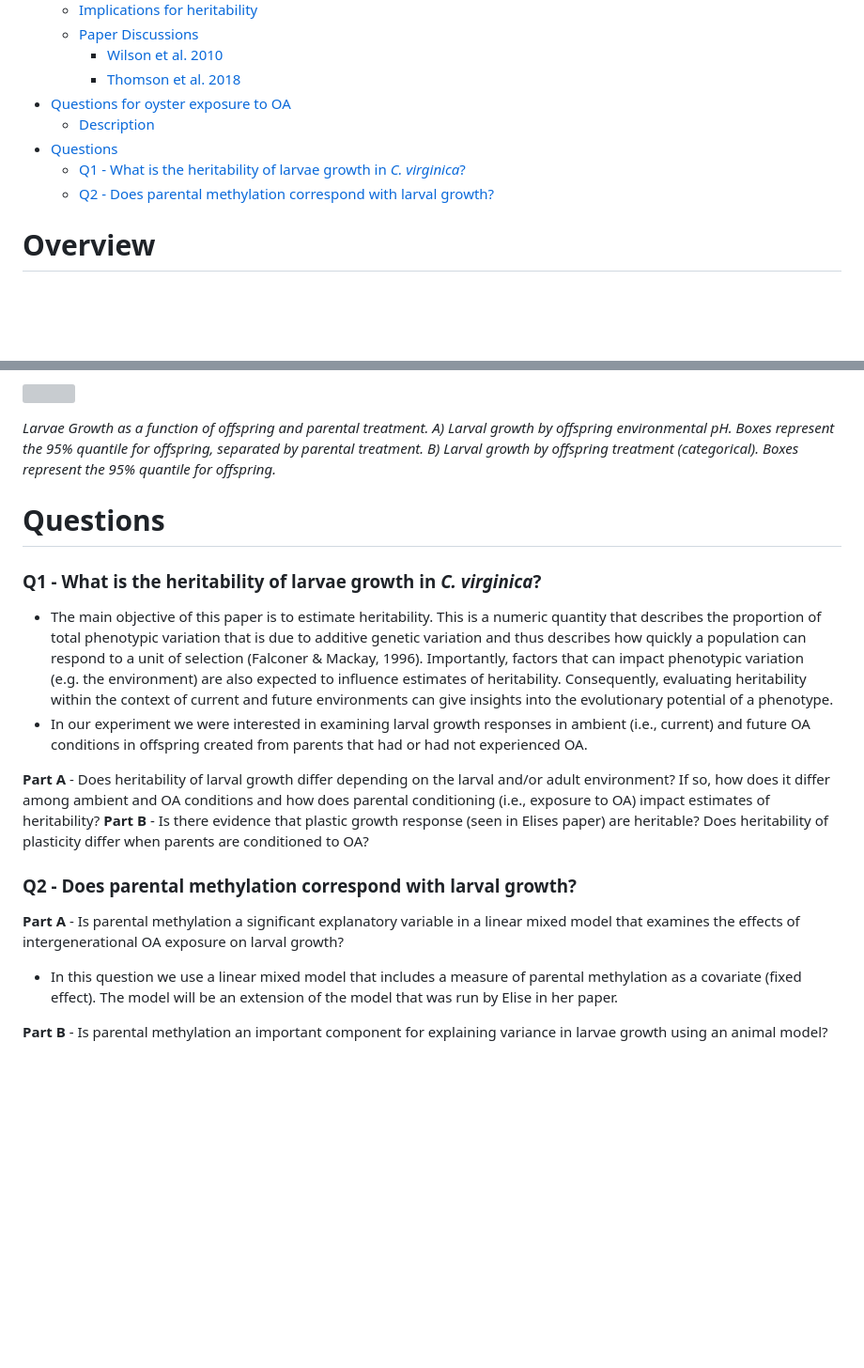
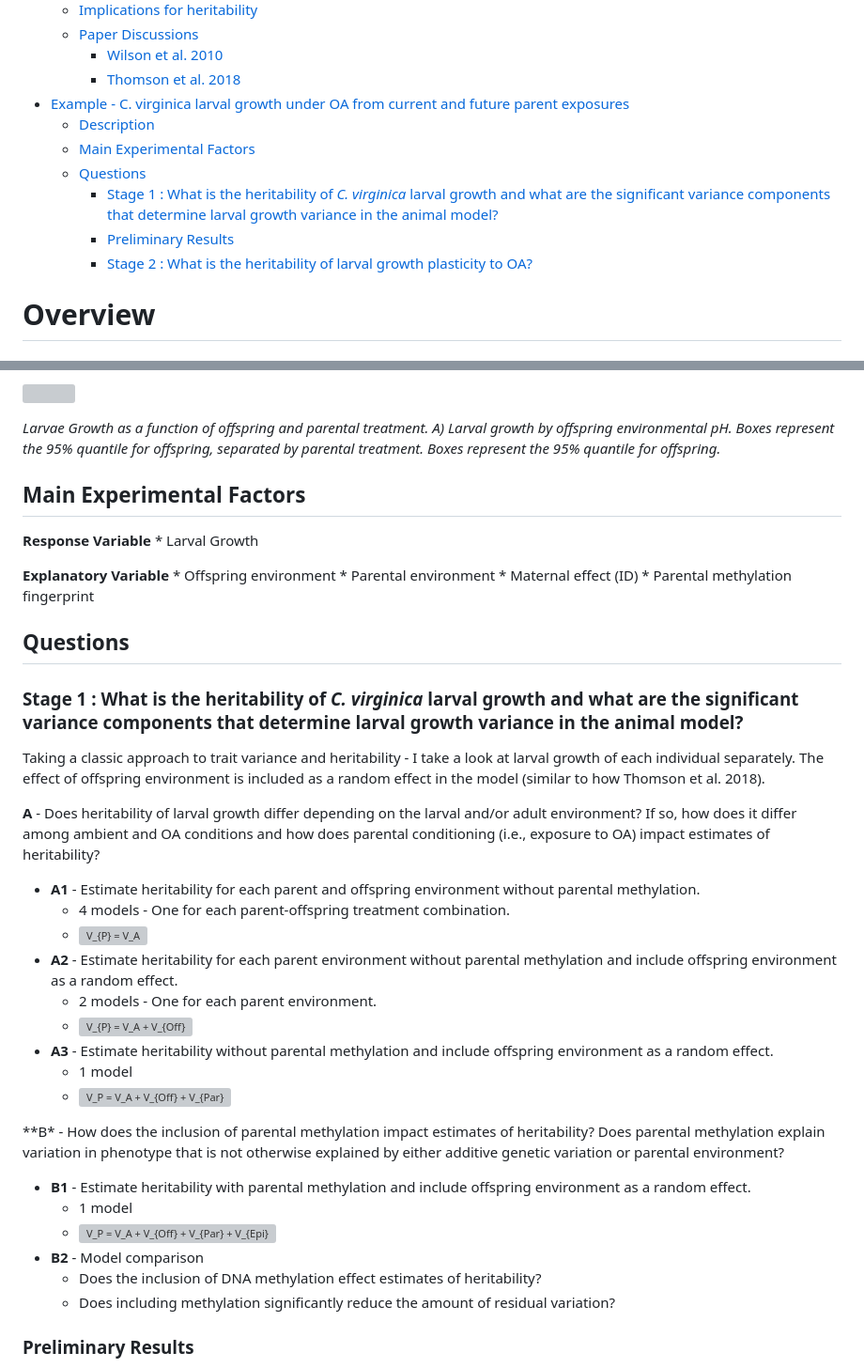
Before and after one commit to adowneywall/Tutorials, a Markdown page: tutorials/heritability_overview.md, 2 parts joined by grey strips. Shown: that part at 94% size. Rendered like a GitHub page; blank space fills up the shorter version; grey boxes are pictures that could not be loaded.

Commit message:
heritability tutorial update

```diff
--- a/tutorials/heritability_overview.md
+++ b/tutorials/heritability_overview.md
@@ -13,14 +13,20 @@ Animal Model Introduction
     -   [Paper Discussions](#paper-discussions)
         -   [Wilson et al. 2010](#wilson-et-al-2010)
         -   [Thomson et al. 2018](#thomson-et-al-2018)
--   [Questions for oyster exposure to
-    OA](#questions-for-oyster-exposure-to-oa)
+-   [Example - C. virginica larval growth under OA from current and
+    future parent
+    exposures](#example---c-virginica-larval-growth-under-oa-from-current-and-future-parent-exposures)
     -   [Description](#description)
--   [Questions](#questions)
-    -   [Q1 - What is the heritability of larvae growth in *C.
-        virginica*?](#q1---what-is-the-heritability-of-larvae-growth-in-c-virginica)
-    -   [Q2 - Does parental methylation correspond with larval
-        growth?](#q2---does-parental-methylation-correspond-with-larval-growth)
+    -   [Main Experimental Factors](#main-experimental-factors)
+    -   [Questions](#questions)
+        -   [Stage 1 : What is the heritability of *C. virginica* larval
+            growth and what are the significant variance components that
+            determine larval growth variance in the animal
+            model?](#stage-1--what-is-the-heritability-of-c-virginica-larval-growth-and-what-are-the-significant-variance-components-that-determine-larval-growth-variance-in-the-animal-model)
+        -   [Preliminary Results](#preliminary-results)
+        -   [Stage 2 : What is the heritability of larval growth
+            plasticity to
+            OA?](#stage-2--what-is-the-heritability-of-larval-growth-plasticity-to-oa)
 
 # Overview
 
@@ -234,45 +244,58 @@ parental exposure to OA effects the evolutionary potential.
 
 *Larvae Growth as a function of offspring and parental treatment. A)
 Larval growth by offspring environmental pH. Boxes represent the 95%
-quantile for offspring, separated by parental treatment. B) Larval
-growth by offspring treatment (categorical). Boxes represent the 95%
-quantile for offspring.*
+quantile for offspring, separated by parental treatment. Boxes represent
+the 95% quantile for offspring.*
 
-# Questions
+## Main Experimental Factors
 
-### Q1 - What is the heritability of larvae growth in *C. virginica*?
+**Response Variable** \* Larval Growth
 
--   The main objective of this paper is to estimate heritability. This
-    is a numeric quantity that describes the proportion of total
-    phenotypic variation that is due to additive genetic variation and
-    thus describes how quickly a population can respond to a unit of
-    selection (Falconer & Mackay, 1996). Importantly, factors that can
-    impact phenotypic variation (e.g. the environment) are also expected
-    to influence estimates of heritability. Consequently, evaluating
-    heritability within the context of current and future environments
-    can give insights into the evolutionary potential of a phenotype.
--   In our experiment we were interested in examining larval growth
-    responses in ambient (i.e., current) and future OA conditions in
-    offspring created from parents that had or had not experienced OA.
+**Explanatory Variable** \* Offspring environment \* Parental
+environment \* Maternal effect (ID) \* Parental methylation fingerprint
 
-**Part A** - Does heritability of larval growth differ depending on the
+## Questions
+
+### Stage 1 : What is the heritability of *C. virginica* larval growth and what are the significant variance components that determine larval growth variance in the animal model?
+
+Taking a classic approach to trait variance and heritability - I take a
+look at larval growth of each individual separately. The effect of
+offspring environment is included as a random effect in the model
+(similar to how Thomson et al. 2018).
+
+**A** - Does heritability of larval growth differ depending on the
 larval and/or adult environment? If so, how does it differ among ambient
 and OA conditions and how does parental conditioning (i.e., exposure to
-OA) impact estimates of heritability? **Part B** - Is there evidence
-that plastic growth response (seen in Elises paper) are heritable? Does
-heritability of plasticity differ when parents are conditioned to OA?
+OA) impact estimates of heritability?
 
-### Q2 - Does parental methylation correspond with larval growth?
+-   **A1** - Estimate heritability for each parent and offspring
+    environment without parental methylation.
+    -   4 models - One for each parent-offspring treatment combination.
+    -   ![V\_{P} = V\_A](https://latex.codecogs.com/png.latex?V_%7BP%7D%20%3D%20V_A "V_{P} = V_A")
+-   **A2** - Estimate heritability for each parent environment without
+    parental methylation and include offspring environment as a random
+    effect.
+    -   2 models - One for each parent environment.
+    -   ![V\_{P} = V\_A + V\_{Off}](https://latex.codecogs.com/png.latex?V_%7BP%7D%20%3D%20V_A%20%2B%20V_%7BOff%7D "V_{P} = V_A + V_{Off}")
+-   **A3** - Estimate heritability without parental methylation and
+    include offspring environment as a random effect.
+    -   1 model
+    -   ![V\_P = V\_A + V\_{Off} + V\_{Par}](https://latex.codecogs.com/png.latex?V_P%20%3D%20V_A%20%2B%20V_%7BOff%7D%20%2B%20V_%7BPar%7D "V_P = V_A + V_{Off} + V_{Par}")
 
-**Part A** - Is parental methylation a significant explanatory variable
-in a linear mixed model that examines the effects of intergenerational
-OA exposure on larval growth?
+\*\*B\* - How does the inclusion of parental methylation impact
+estimates of heritability? Does parental methylation explain variation
+in phenotype that is not otherwise explained by either additive genetic
+variation or parental environment?
 
--   In this question we use a linear mixed model that includes a measure
-    of parental methylation as a covariate (fixed effect). The model
-    will be an extension of the model that was run by Elise in her
-    paper.
+-   **B1** - Estimate heritability with parental methylation and include
+    offspring environment as a random effect.
+    -   1 model
+    -   ![V\_P = V\_A + V\_{Off} + V\_{Par} + V\_{Epi}](https://latex.codecogs.com/png.latex?V_P%20%3D%20V_A%20%2B%20V_%7BOff%7D%20%2B%20V_%7BPar%7D%20%2B%20V_%7BEpi%7D "V_P = V_A + V_{Off} + V_{Par} + V_{Epi}")
+-   **B2** - Model comparison
+    -   Does the inclusion of DNA methylation effect estimates of
+        heritability?
+    -   Does including methylation significantly reduce the amount of
+        residual variation?
 
-**Part B** - Is parental methylation an important component for
-explaining variance in larvae growth using an animal model?
+### Preliminary Results
 
```
Also changed, not shown: other parts of tutorials/heritability_overview.md (+32 -6 lines), img/L18_larvaeHeritability_F1.png (added), img/L18_larvaeHeritability_F2.png (added), img/L18_larvaeHeritability_F3.png (added), 2 other files.
